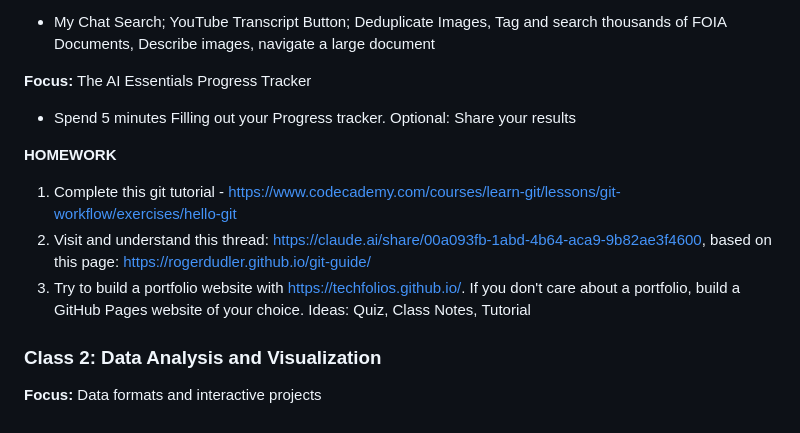
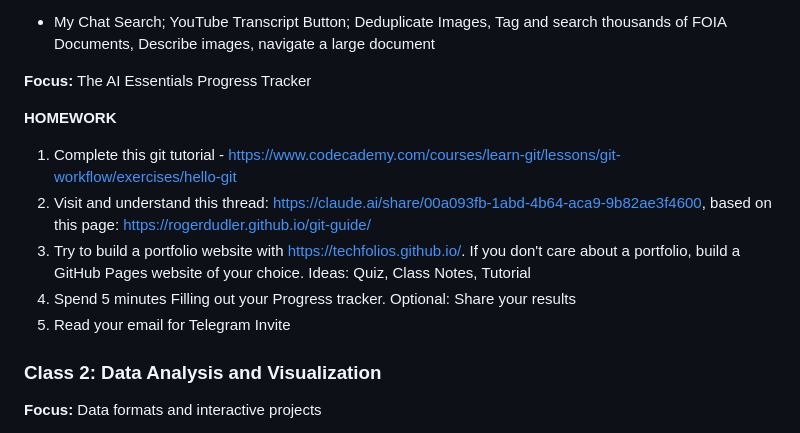
Before and after one commit to mroswell/ai-coding-essentials, a Markdown page: README.md, the part around the change. Rendered like a GitHub page.

Commit message:
Update README with new homework and class focus
Added additional homework tasks and clarified focus areas for Class 2.

```diff
--- a/README.md
+++ b/README.md
@@ -63,12 +63,14 @@ Learn to understand data formats, create interactive visualizations, and use pro
 
 **Focus:** The AI Essentials Progress Tracker
 
-- Spend 5 minutes Filling out your Progress tracker. Optional: Share your results
 
 **HOMEWORK**
 1. Complete this git tutorial - https://www.codecademy.com/courses/learn-git/lessons/git-workflow/exercises/hello-git
 2. Visit and understand this thread: https://claude.ai/share/00a093fb-1abd-4b64-aca9-9b82ae3f4600, based on this page: https://rogerdudler.github.io/git-guide/
 3. Try to build a portfolio website with https://techfolios.github.io/. If you don't care about a portfolio, build a GitHub Pages website of your choice. Ideas: Quiz, Class Notes, Tutorial
+4. Spend 5 minutes Filling out your Progress tracker. Optional: Share your results
+5. Read your email for Telegram Invite
+
 
 ### Class 2: Data Analysis and Visualization
 **Focus:** Data formats and interactive projects
```
